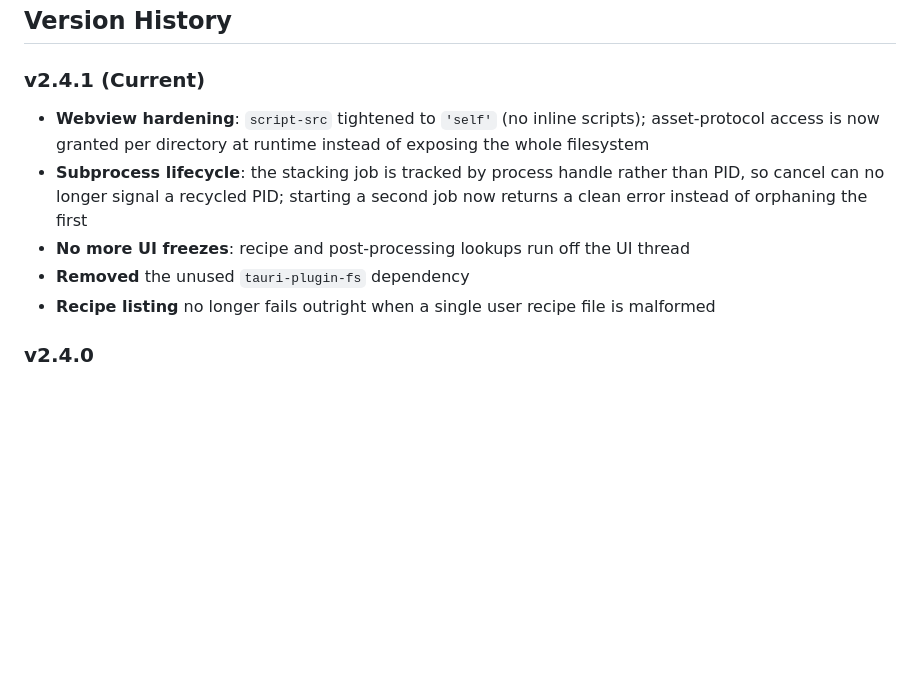
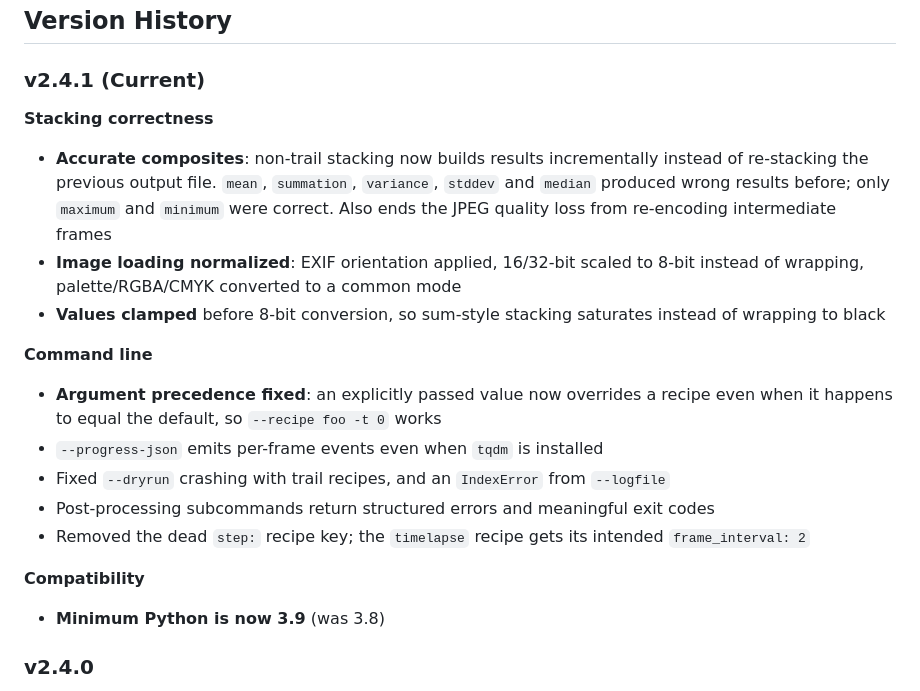
Before and after one commit to repsac/imgstax, a Markdown page: README-CLI.md, the part around the change. Drawn GitHub-style; blank space fills up the shorter version.

```diff
--- a/README-CLI.md
+++ b/README-CLI.md
@@ -521,11 +521,21 @@ imgstax is designed to build animations from stacked image sequences.
 ## Version History
 
 ### v2.4.1 (Current)
-- **Webview hardening**: `script-src` tightened to `'self'` (no inline scripts); asset-protocol access is now granted per directory at runtime instead of exposing the whole filesystem
-- **Subprocess lifecycle**: the stacking job is tracked by process handle rather than PID, so cancel can no longer signal a recycled PID; starting a second job now returns a clean error instead of orphaning the first
-- **No more UI freezes**: recipe and post-processing lookups run off the UI thread
-- **Removed** the unused `tauri-plugin-fs` dependency
-- **Recipe listing** no longer fails outright when a single user recipe file is malformed
+
+**Stacking correctness**
+- **Accurate composites**: non-trail stacking now builds results incrementally instead of re-stacking the previous output file. `mean`, `summation`, `variance`, `stddev` and `median` produced wrong results before; only `maximum` and `minimum` were correct. Also ends the JPEG quality loss from re-encoding intermediate frames
+- **Image loading normalized**: EXIF orientation applied, 16/32-bit scaled to 8-bit instead of wrapping, palette/RGBA/CMYK converted to a common mode
+- **Values clamped** before 8-bit conversion, so sum-style stacking saturates instead of wrapping to black
+
+**Command line**
+- **Argument precedence fixed**: an explicitly passed value now overrides a recipe even when it happens to equal the default, so `--recipe foo -t 0` works
+- `--progress-json` emits per-frame events even when `tqdm` is installed
+- Fixed `--dryrun` crashing with trail recipes, and an `IndexError` from `--logfile`
+- Post-processing subcommands return structured errors and meaningful exit codes
+- Removed the dead `step:` recipe key; the `timelapse` recipe gets its intended `frame_interval: 2`
+
+**Compatibility**
+- **Minimum Python is now 3.9** (was 3.8)
 
 ### v2.4.0
 - **Post-Processing System**: Run shell commands (ffmpeg, etc.) after stacking completes
```
Also changed, not shown: README.md (+27 -3 lines).
